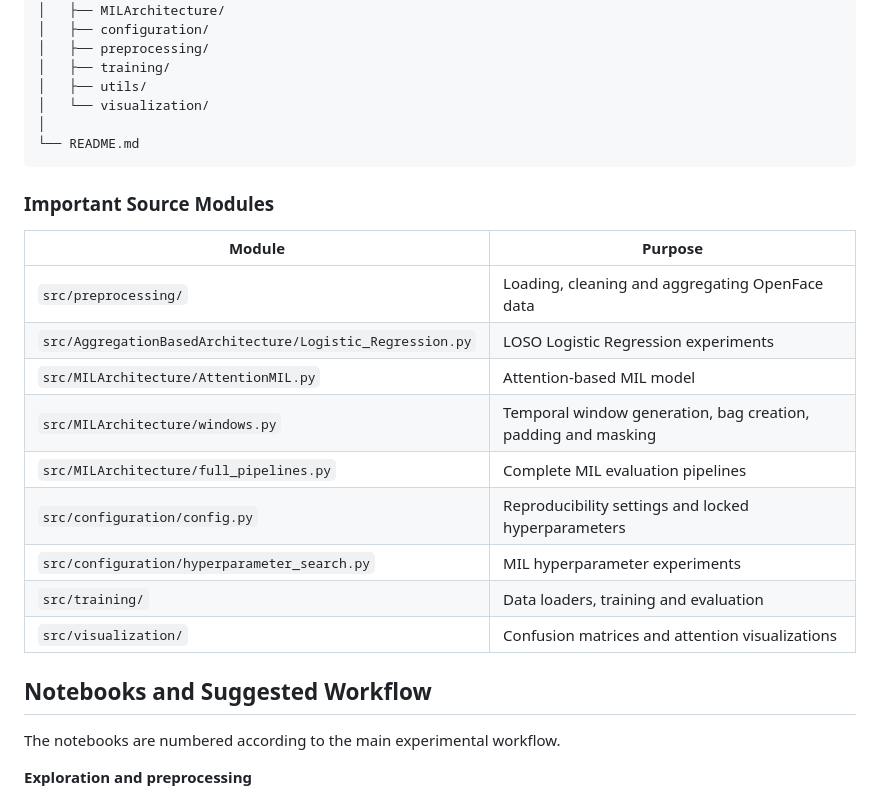
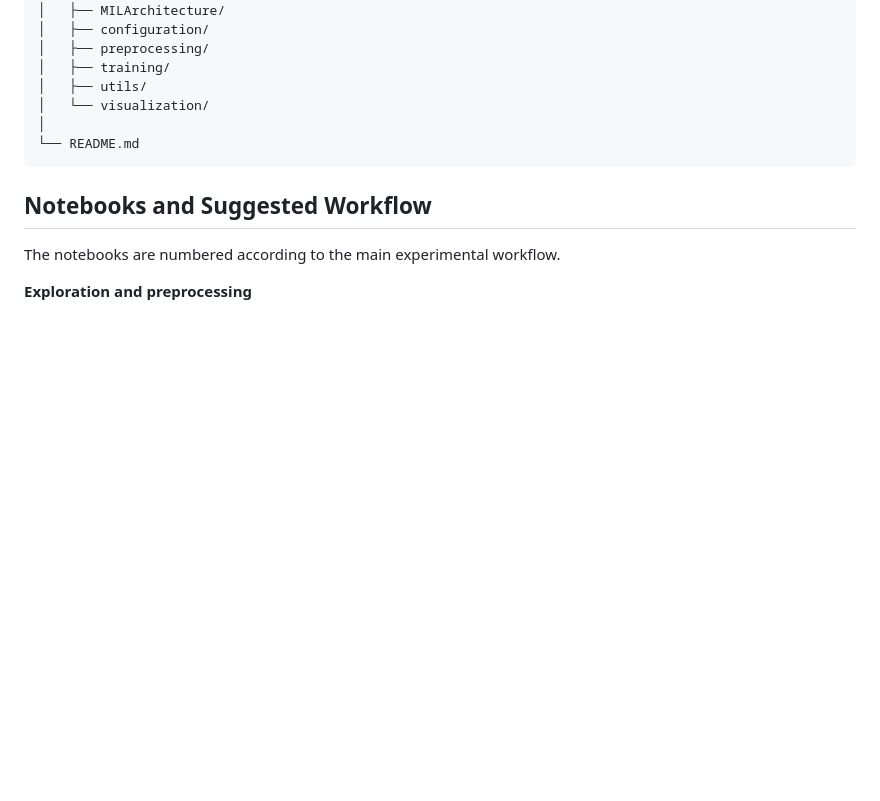
Before and after one commit to zimmermanna/TED-Talk-Appraisal-Recognition, a Markdown page: README.md, the part around the change. Rendered like a GitHub page; blank space fills up the shorter version.

````diff
--- a/README.md
+++ b/README.md
@@ -213,20 +213,6 @@ TED-Talk-Appraisal-Recognition/
 └── README.md
 ```
 
-### Important Source Modules
-
-| Module | Purpose |
-| --- | --- |
-| `src/preprocessing/` | Loading, cleaning and aggregating OpenFace data |
-| `src/AggregationBasedArchitecture/Logistic_Regression.py` | LOSO Logistic Regression experiments |
-| `src/MILArchitecture/AttentionMIL.py` | Attention-based MIL model |
-| `src/MILArchitecture/windows.py` | Temporal window generation, bag creation, padding and masking |
-| `src/MILArchitecture/full_pipelines.py` | Complete MIL evaluation pipelines |
-| `src/configuration/config.py` | Reproducibility settings and locked hyperparameters |
-| `src/configuration/hyperparameter_search.py` | MIL hyperparameter experiments |
-| `src/training/` | Data loaders, training and evaluation |
-| `src/visualization/` | Confusion matrices and attention visualizations |
-
 ## Notebooks and Suggested Workflow
 
 The notebooks are numbered according to the main experimental workflow.
````
